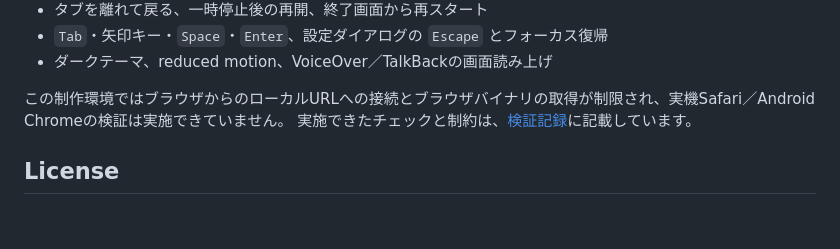
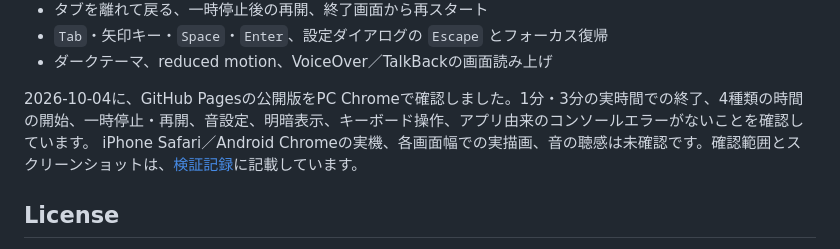
Before and after one commit to naru18vr/yohaku, a Markdown page: README.md, the part around the change. Rendered like a GitHub page; blank space fills up the shorter version.

Commit message:
docs: record verification of published yohaku in Chrome
Record live timer completion, controls, keyboard interaction, and console
checks, with a screenshot and the remaining device-testing limits.

```diff
--- a/README.md
+++ b/README.md
@@ -136,8 +136,8 @@ DOMとWeb Audioの最小スタブを使うロジックテストであり、実
 - `Tab`・矢印キー・`Space`・`Enter`、設定ダイアログの `Escape` とフォーカス復帰
 - ダークテーマ、reduced motion、VoiceOver／TalkBackの画面読み上げ
 
-この制作環境ではブラウザからのローカルURLへの接続とブラウザバイナリの取得が制限され、実機Safari／Android Chromeの検証は実施できていません。
-実施できたチェックと制約は、[検証記録](VERIFICATION.md)に記載しています。
+2026-10-04に、GitHub Pagesの公開版をPC Chromeで確認しました。1分・3分の実時間での終了、4種類の時間の開始、一時停止・再開、音設定、明暗表示、キーボード操作、アプリ由来のコンソールエラーがないことを確認しています。
+iPhone Safari／Android Chromeの実機、各画面幅での実描画、音の聴感は未確認です。確認範囲とスクリーンショットは、[検証記録](VERIFICATION.md)に記載しています。
 
 ## License
 
```
Also changed, not shown: VERIFICATION.md (+28 -6 lines), docs/yohaku-desktop-1791075960098.jpg (added).
